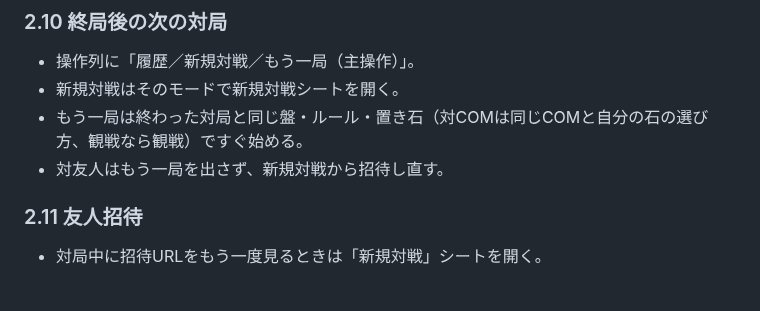
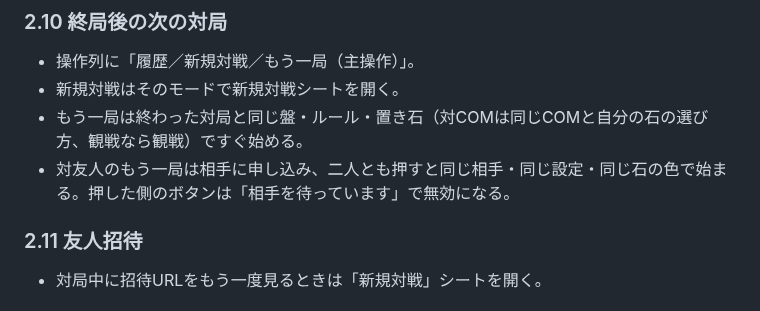
Before and after one commit to KTakahiro1729/MieGO, a Markdown page: docs/UX_SPEC.md, the part around the change. Rendered like a GitHub page.

Commit message:
UX spec: a friend game offers もう一局 too
Co-Authored-By: Claude Opus 5.5 <noreply@anthropic.com>
Claude-Session: https://claude.ai/code/session_01TAwbFn7XpMuuCSs1kD65Ks

```diff
--- a/docs/UX_SPEC.md
+++ b/docs/UX_SPEC.md
@@ -62,7 +62,7 @@
 - 操作列に「履歴／新規対戦／もう一局（主操作）」。
 - 新規対戦はそのモードで新規対戦シートを開く。
 - もう一局は終わった対局と同じ盤・ルール・置き石（対COMは同じCOMと自分の石の選び方、観戦なら観戦）ですぐ始める。
-- 対友人はもう一局を出さず、新規対戦から招待し直す。
+- 対友人のもう一局は相手に申し込み、二人とも押すと同じ相手・同じ設定・同じ石の色で始まる。押した側のボタンは「相手を待っています」で無効になる。
 
 ### 2.11 友人招待
 
```
